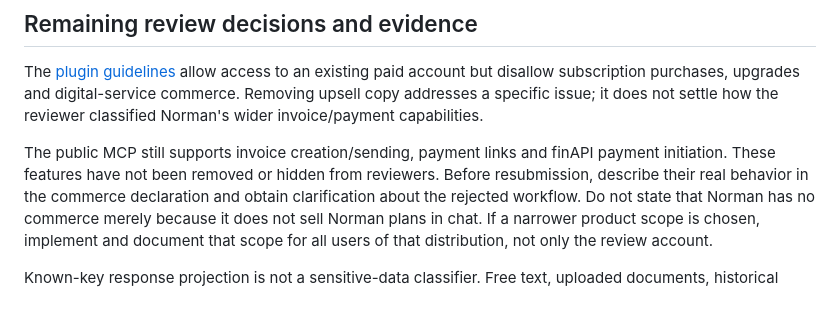
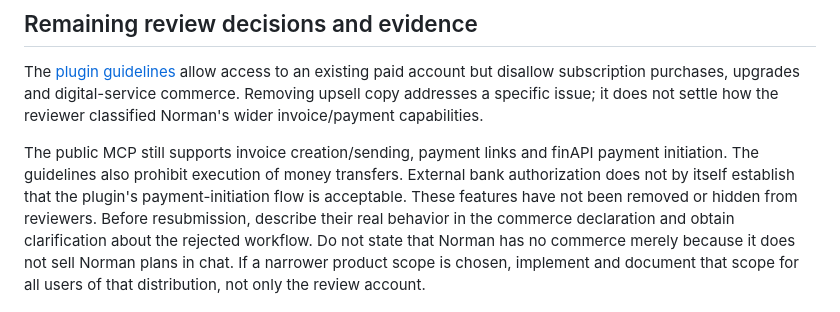
Before and after one commit to norman-finance/norman-mcp-server, a Markdown page: openai-plugin/review-notes-2026-10-03.md, the part around the change. Drawn GitHub-style.

Commit message:
docs: flag payment initiation review boundary

```diff
--- a/openai-plugin/review-notes-2026-10-03.md
+++ b/openai-plugin/review-notes-2026-10-03.md
@@ -69,7 +69,9 @@ specific issue; it does not settle how the reviewer classified Norman's wider
 invoice/payment capabilities.
 
 The public MCP still supports invoice creation/sending, payment links and
-finAPI payment initiation. These features have not been removed or hidden from
+finAPI payment initiation. The guidelines also prohibit execution of money
+transfers. External bank authorization does not by itself establish that the
+plugin's payment-initiation flow is acceptable. These features have not been removed or hidden from
 reviewers. Before resubmission, describe their real behavior in the commerce
 declaration and obtain clarification about the rejected workflow. Do not state
 that Norman has no commerce merely because it does not sell Norman plans in
```
